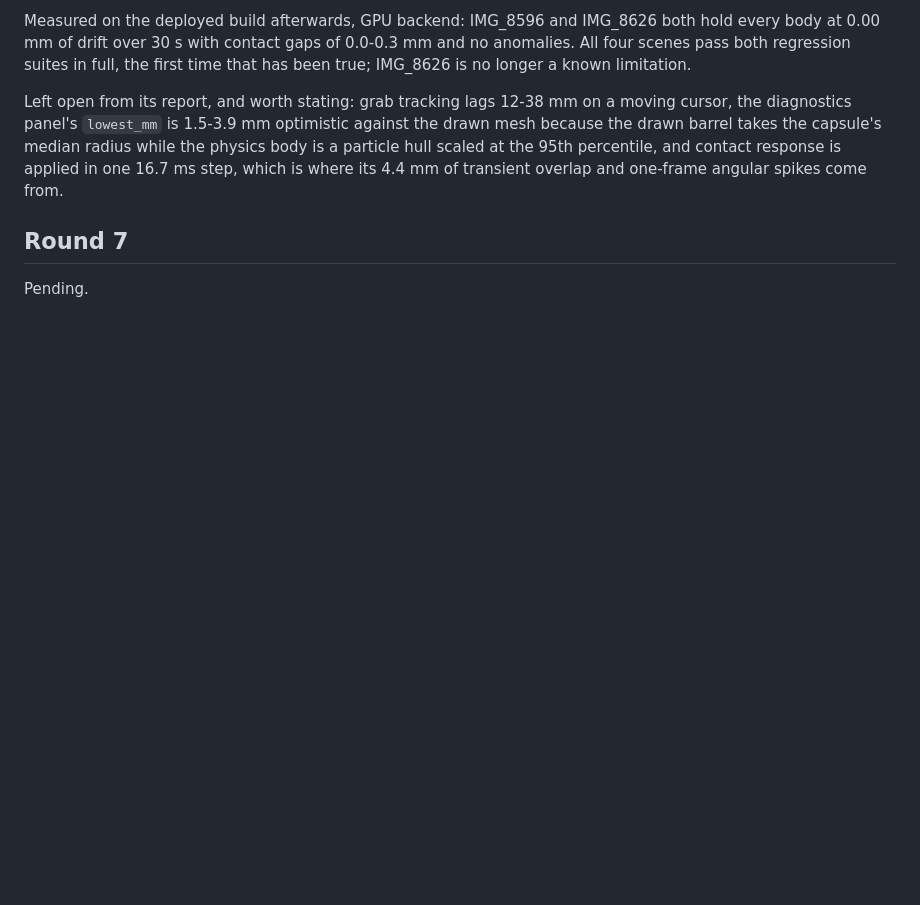
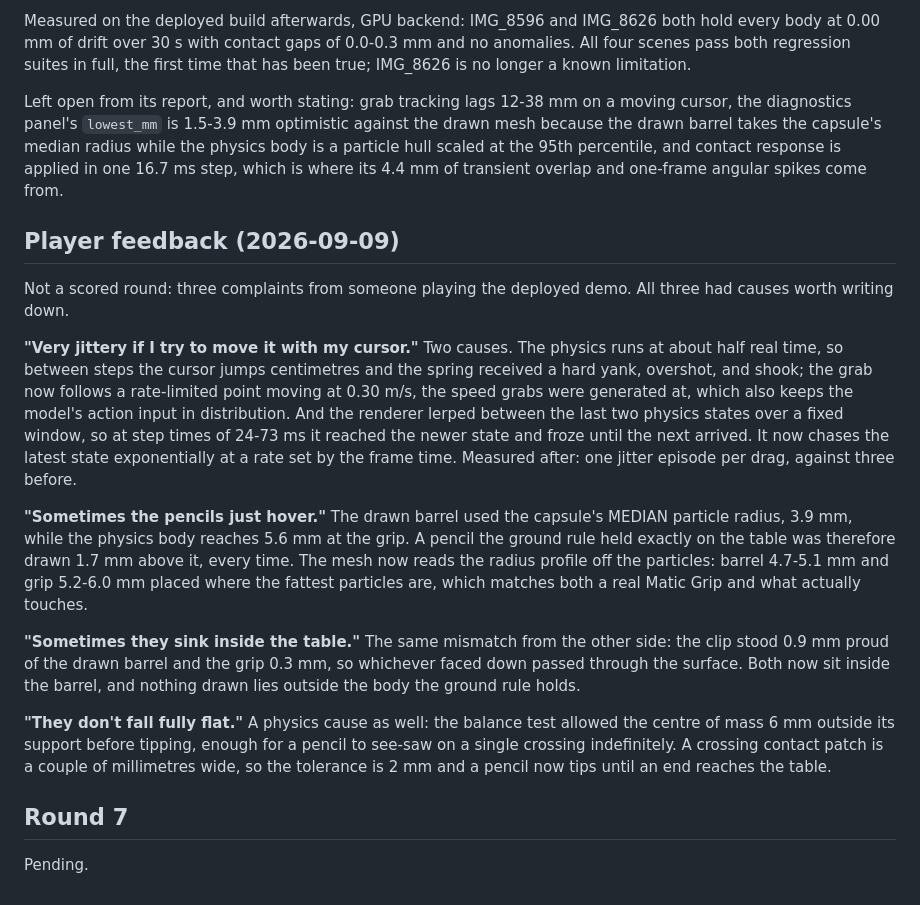
Before and after one commit to mohamadmsalman82/physsplat, a Markdown page: docs/demo-critic.md, the part around the change. GitHub-like rendering; blank space fills up the shorter version.

Commit message:
Ledger: the three player complaints and their causes
Co-Authored-By: Claude Opus 5 (1M context) <noreply@anthropic.com>
Claude-Session: https://claude.ai/code/session_01TNUnTCx6mb1rzyAJUbXrmZ

```diff
--- a/docs/demo-critic.md
+++ b/docs/demo-critic.md
@@ -460,6 +460,42 @@ at the 95th percentile, and contact response is applied in one 16.7 ms
 step, which is where its 4.4 mm of transient overlap and one-frame angular
 spikes come from.
 
+## Player feedback (2026-09-09)
+
+Not a scored round: three complaints from someone playing the deployed
+demo. All three had causes worth writing down.
+
+**"Very jittery if I try to move it with my cursor."** Two causes. The
+physics runs at about half real time, so between steps the cursor jumps
+centimetres and the spring received a hard yank, overshot, and shook; the
+grab now follows a rate-limited point moving at 0.30 m/s, the speed grabs
+were generated at, which also keeps the model's action input in
+distribution. And the renderer lerped between the last two physics states
+over a fixed window, so at step times of 24-73 ms it reached the newer
+state and froze until the next arrived. It now chases the latest state
+exponentially at a rate set by the frame time. Measured after: one jitter
+episode per drag, against three before.
+
+**"Sometimes the pencils just hover."** The drawn barrel used the capsule's
+MEDIAN particle radius, 3.9 mm, while the physics body reaches 5.6 mm at
+the grip. A pencil the ground rule held exactly on the table was therefore
+drawn 1.7 mm above it, every time. The mesh now reads the radius profile
+off the particles: barrel 4.7-5.1 mm and grip 5.2-6.0 mm placed where the
+fattest particles are, which matches both a real Matic Grip and what
+actually touches.
+
+**"Sometimes they sink inside the table."** The same mismatch from the
+other side: the clip stood 0.9 mm proud of the drawn barrel and the grip
+0.3 mm, so whichever faced down passed through the surface. Both now sit
+inside the barrel, and nothing drawn lies outside the body the ground rule
+holds.
+
+**"They don't fall fully flat."** A physics cause as well: the balance test
+allowed the centre of mass 6 mm outside its support before tipping, enough
+for a pencil to see-saw on a single crossing indefinitely. A crossing
+contact patch is a couple of millimetres wide, so the tolerance is 2 mm and
+a pencil now tips until an end reaches the table.
+
 ## Round 7
 
 Pending.
```
